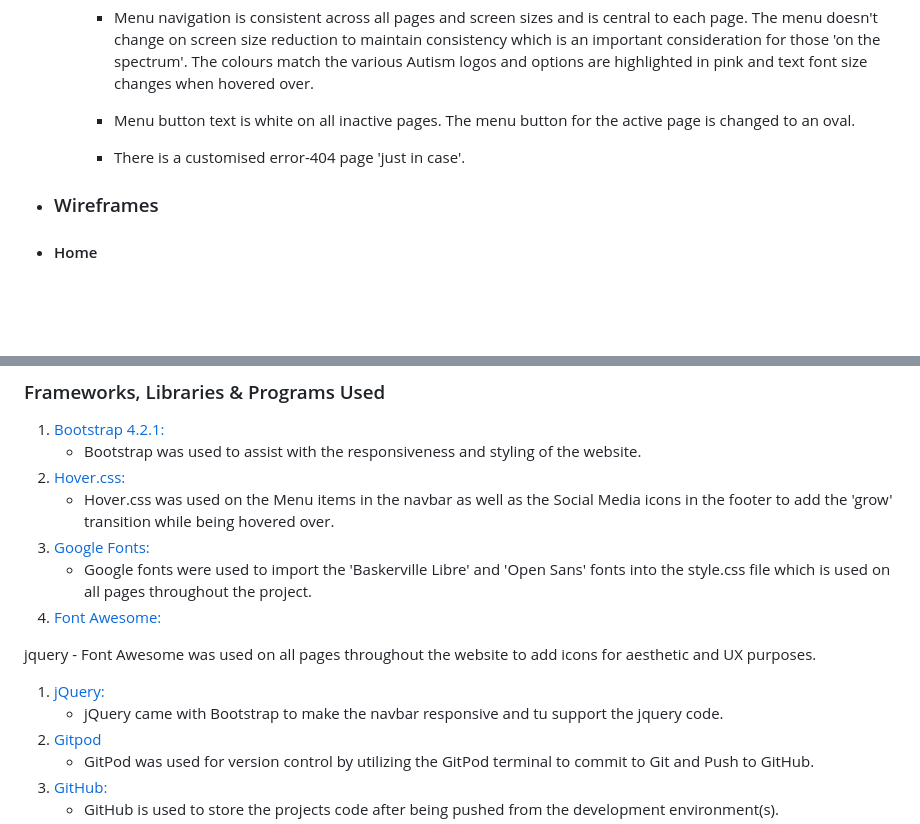
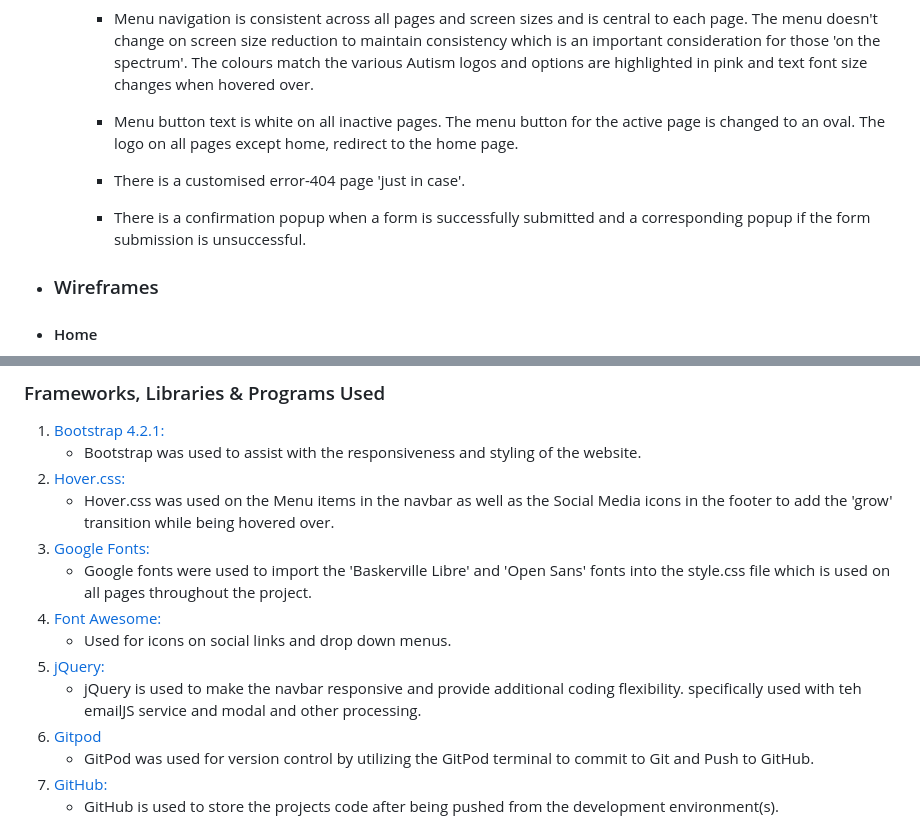
Before and after one commit to neil7057/all-about-autism, a Markdown page: README.md, 2 parts joined by grey strips. Rendered like a GitHub page; blank space fills up the shorter version.

```diff
--- a/README.md
+++ b/README.md
@@ -115,9 +115,11 @@ This is my website
 
         -   Menu navigation is consistent across all pages and screen sizes and is central to each page. The menu doesn't change on screen size reduction to maintain consistency which is an important consideration for those 'on the spectrum'. The colours match the various Autism logos and options are highlighted in pink and text font size  changes when hovered over.
 
-        -   Menu button text is white on all inactive pages. The menu button for the active page is changed to an oval.
+        -   Menu button text is white on all inactive pages. The menu button for the active page is changed to an oval. The logo on all pages except home, redirect to the home page.
 
         -   There is a customised error-404 page 'just in case'.
+
+        -   There is a confirmation popup when a form is successfully submitted and a corresponding popup if the form submission is unsuccessful.
 
 -   ### Wireframes
 -   #### Home
@@ -368,11 +372,9 @@ This is my website
 1. [Google Fonts:](https://fonts.google.com/)
     - Google fonts were used to import the 'Baskerville Libre' and 'Open Sans' fonts into the style.css file which is used on all pages throughout the project.
 1. [Font Awesome:](https://fontawesome.com/)
-
-jquery
-    - Font Awesome was used on all pages throughout the website to add icons for aesthetic and UX purposes.
+    - Used for icons on social links and drop down menus.
 1. [jQuery:](https://jquery.com/)
-    - jQuery came with Bootstrap to make the navbar responsive and tu support the jquery code.
+    - jQuery is used to make the navbar responsive and provide additional coding flexibility. specifically used with teh emailJS service and modal and other processing.
 1. [Gitpod](https://www.gitpod.io/)
     - GitPod was used for version control by utilizing the GitPod terminal to commit to Git and Push to GitHub.
 1. [GitHub:](https://github.com/)
```
Also changed, not shown: other parts of README.md (+4 -2 lines), assets/images/missing_piece.png (renamed from assets/images/missing _piece.png), assets/images/stim.png (added), docs/readme_images/Screenshot_contact_info_page.jpg, docs/readme_images/Screenshot_error_404.jpg, docs/readme_images/landing_page.jpg (added), docs/readme_images/landing_page_detail.jpg (added), 6 other files.
